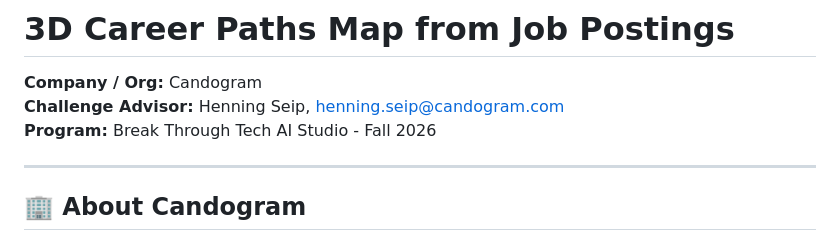
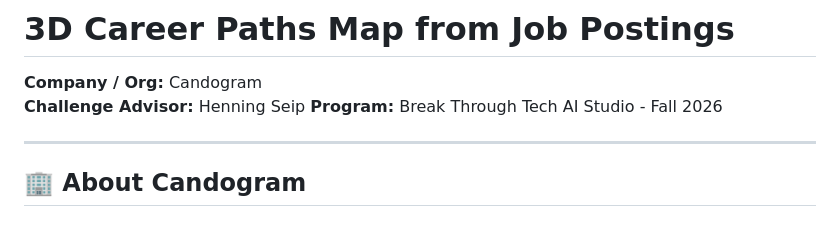
Before and after one commit to Break-Through-Tech/Candogram-1A-3d-career-paths-map-from-job-postings, a Markdown page: Challenge-Project-Overview.md, the part around the change. Rendered like a GitHub page.

Commit message:
Fix formatting in Challenge-Project-Overview.md

```diff
--- a/Challenge-Project-Overview.md
+++ b/Challenge-Project-Overview.md
@@ -40,7 +40,7 @@ The project demonstrates a strong alignment with industry needs and offers a pra
 # 3D Career Paths Map from Job Postings
 
 **Company / Org:** Candogram
-**Challenge Advisor:** Henning Seip, henning.seip@candogram.com
+**Challenge Advisor:** Henning Seip
 **Program:** Break Through Tech AI Studio - Fall 2026
 
 ---
```
